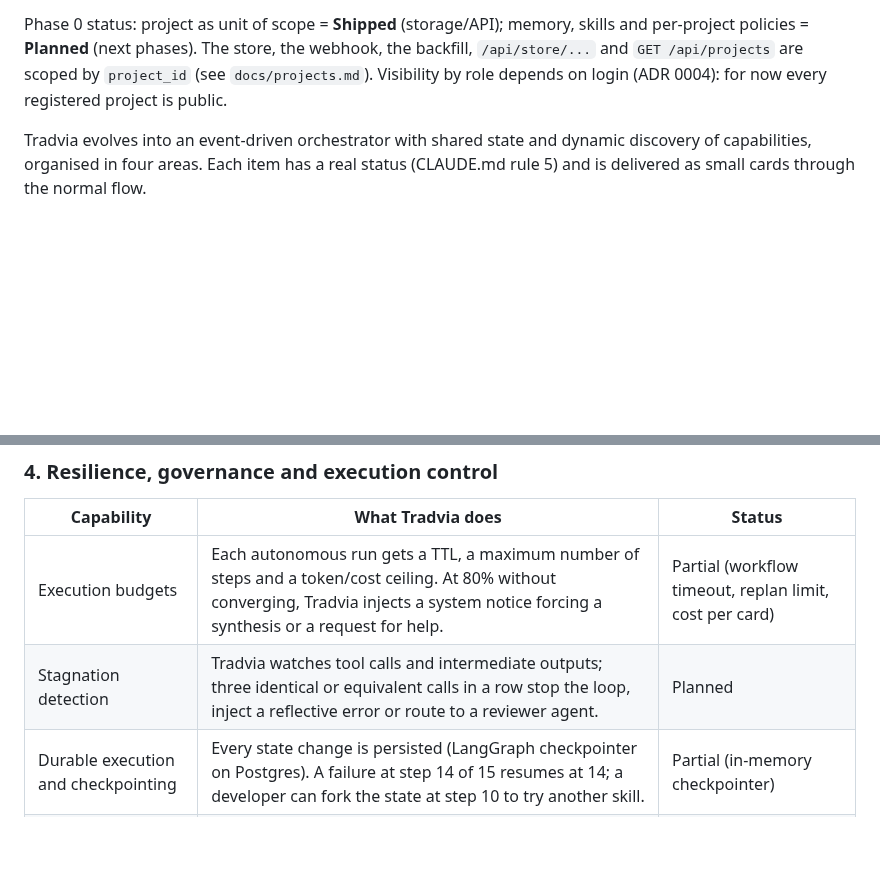
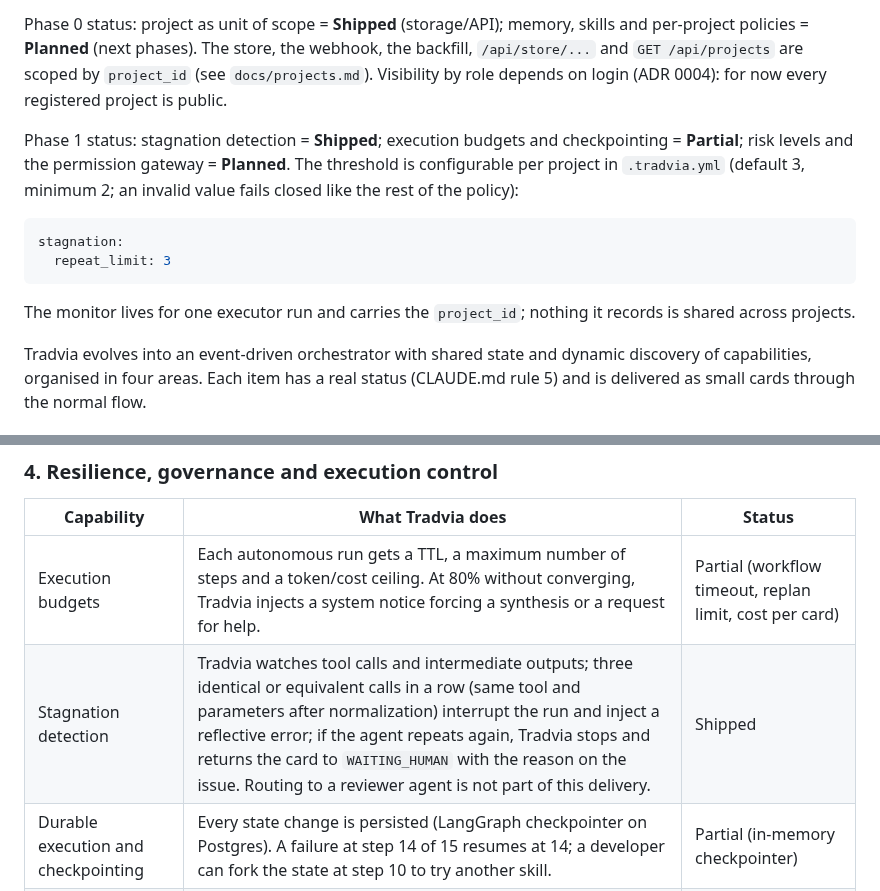
Before and after one commit to Tradvia/tradvia, a Markdown page: docs/adr/0006-autonomous-multi-agent-orchestration.md, 2 parts joined by grey strips. Drawn GitHub-style; blank space fills up the shorter version.

Commit message:
feat(core): stagnation detection for repeated agent actions (ADR 0006) (#42)

````diff
--- a/docs/adr/0006-autonomous-multi-agent-orchestration.md
+++ b/docs/adr/0006-autonomous-multi-agent-orchestration.md
@@ -47,6 +47,19 @@ webhook, the backfill, `/api/store/...` and `GET /api/projects` are scoped by
 `project_id` (see `docs/projects.md`). Visibility by role depends on login
 (ADR 0004): for now every registered project is public.
 
+Phase 1 status: stagnation detection = **Shipped**; execution budgets and
+checkpointing = **Partial**; risk levels and the permission gateway = **Planned**.
+The threshold is configurable per project in `.tradvia.yml` (default 3, minimum 2;
+an invalid value fails closed like the rest of the policy):
+
+```yaml
+stagnation:
+  repeat_limit: 3
+```
+
+The monitor lives for one executor run and carries the `project_id`; nothing it
+records is shared across projects.
+
 Tradvia evolves into an event-driven orchestrator with shared state and dynamic
 discovery of capabilities, organised in four areas. Each item has a real status
 (CLAUDE.md rule 5) and is delivered as small cards through the normal flow.
@@ -84,7 +97,7 @@ Tradvia supports several topologies and picks one per task type:
 | Capability | What Tradvia does | Status |
 |---|---|---|
 | Execution budgets | Each autonomous run gets a TTL, a maximum number of steps and a token/cost ceiling. At 80% without converging, Tradvia injects a system notice forcing a synthesis or a request for help. | Partial (workflow timeout, replan limit, cost per card) |
-| Stagnation detection | Tradvia watches tool calls and intermediate outputs; three identical or equivalent calls in a row stop the loop, inject a reflective error or route to a reviewer agent. | Planned |
+| Stagnation detection | Tradvia watches tool calls and intermediate outputs; three identical or equivalent calls in a row (same tool and parameters after normalization) interrupt the run and inject a reflective error; if the agent repeats again, Tradvia stops and returns the card to `WAITING_HUMAN` with the reason on the issue. Routing to a reviewer agent is not part of this delivery. | Shipped |
 | Durable execution and checkpointing | Every state change is persisted (LangGraph checkpointer on Postgres). A failure at step 14 of 15 resumes at 14; a developer can fork the state at step 10 to try another skill. | Partial (in-memory checkpointer) |
 | Risk-based permission gateways (HITL) | Skills are classified by risk. Reading and drafting run freely; reversible writes follow policy; destructive or external actions suspend the agent until a human, or a Critic/Policy agent, approves. Roles come from ADR 0004. | Partial (plan approval gate + role policy) |
 | Execution sandboxing | Code and file skills run in ephemeral isolated environments per agent session (containers now, microVMs later), so autonomy never compromises the host. | Partial (GitHub runners / self-hosted runner with limits) |
````
